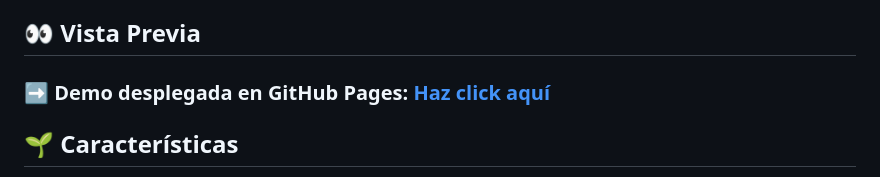
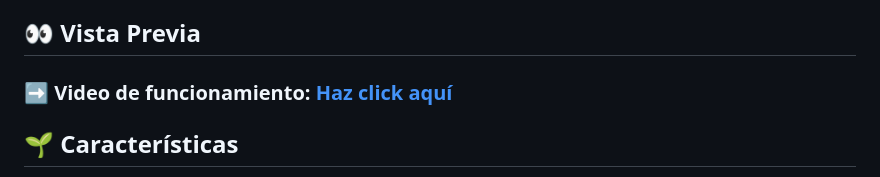
Before and after one commit to JeanCordova10/conversor_de_divisas, a Markdown page: conversor_de_divisas/README.md, the part around the change. Rendered like a GitHub page.

```diff
--- a/conversor_de_divisas/README.md
+++ b/conversor_de_divisas/README.md
@@ -10,7 +10,7 @@ Este conversor de divisas online ha sido creado por **[Jean Córdova](https://ww
 
 ## 👀 Vista Previa
 
-### ➡️ **Demo desplegada en GitHub Pages:** **[Haz click aquí](https://github.com/JeanCordova10/conversor_de_divisas/blob/main/conversor_de_divisas/video/Conversor_de_Divisas.gif)**
+### ➡️ **Video de funcionamiento:** **[Haz click aquí](https://github.com/JeanCordova10/conversor_de_divisas/blob/main/conversor_de_divisas/video/Conversor_de_Divisas.gif)**
 
 
 
```
